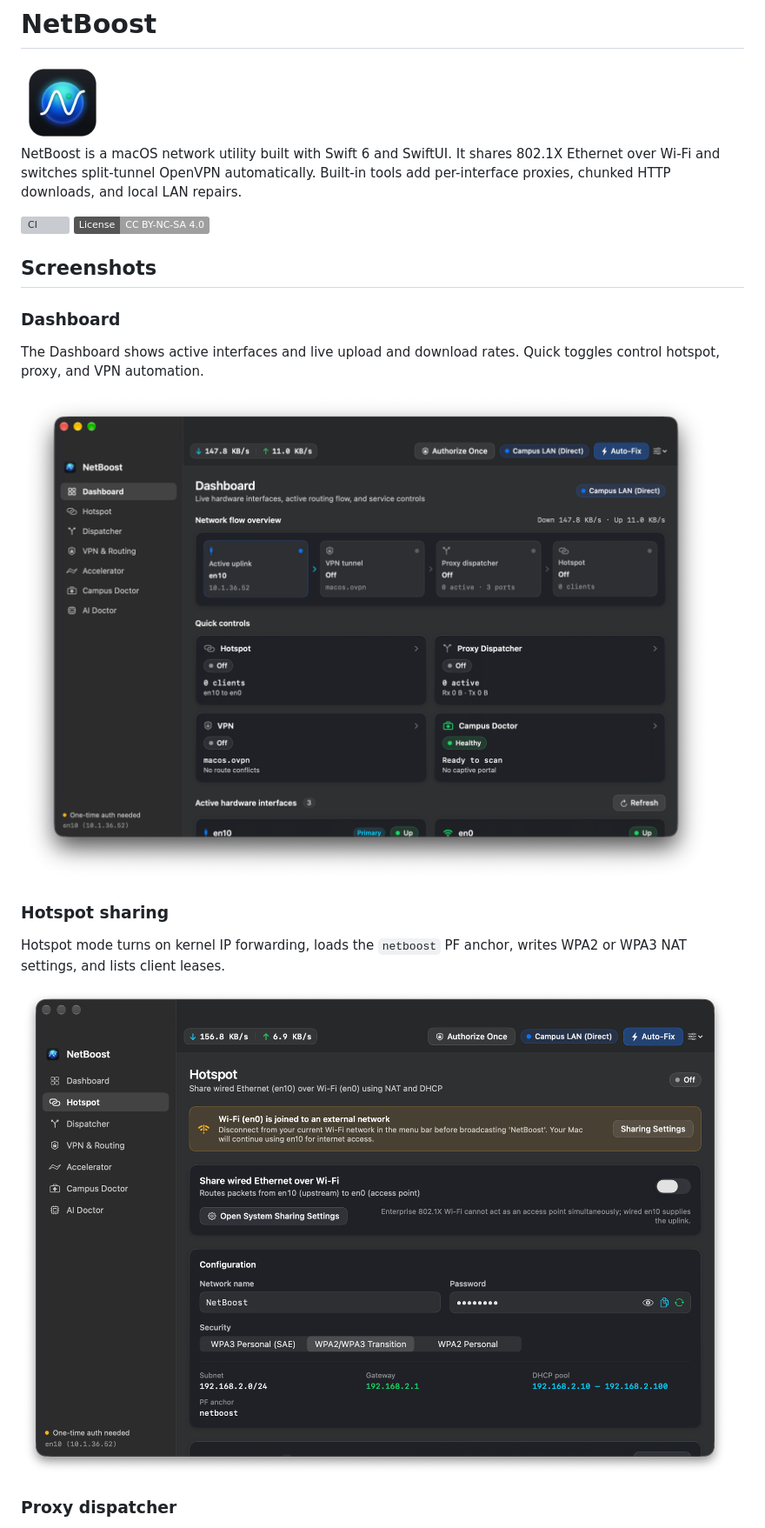
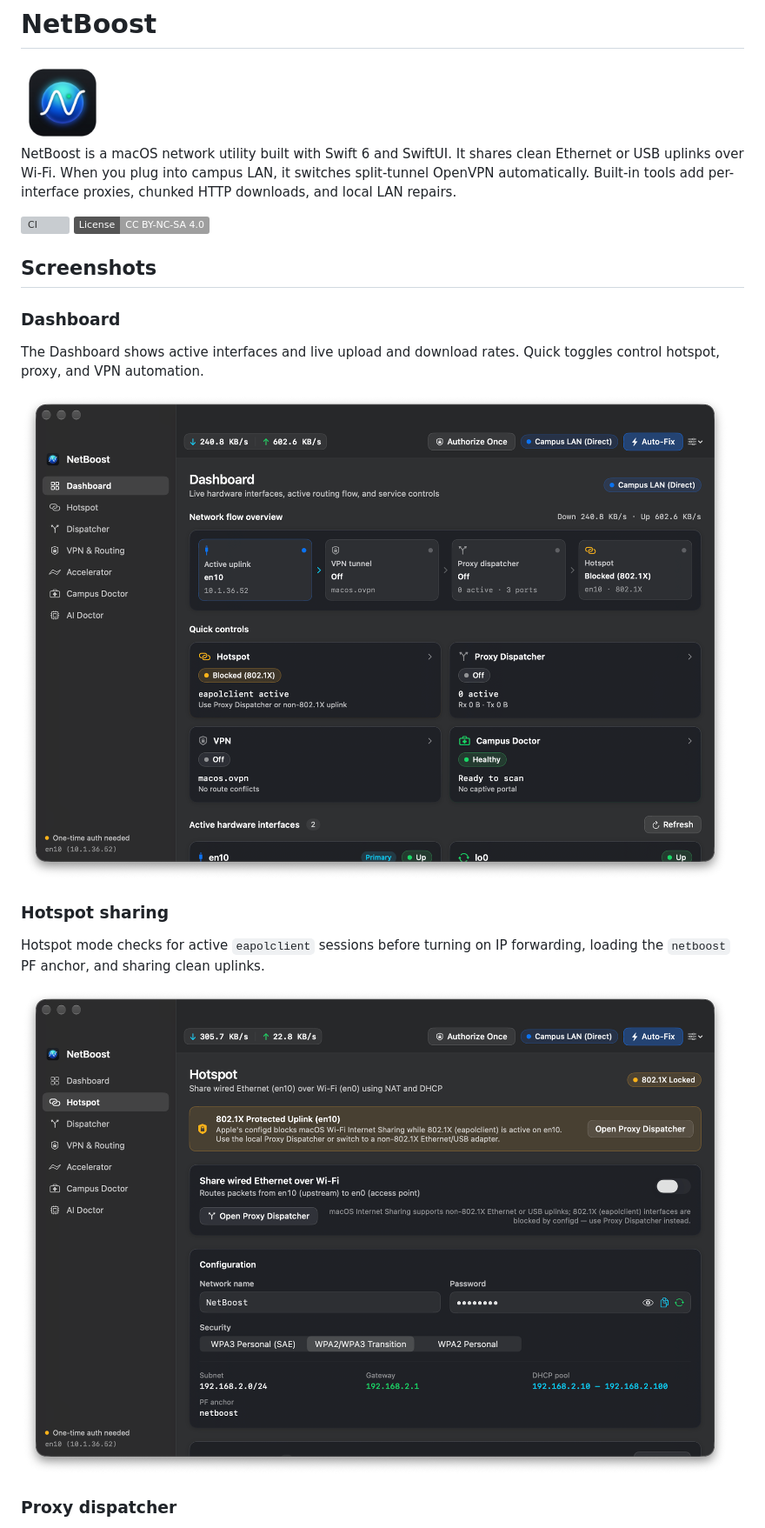
Before and after one commit to VA24d/NetBoost, a Markdown page: README.md, the part around one of its changes. Shown at 87% size. GitHub-like rendering; pictures changed too: Assets/screenshots/dashboard.png, Assets/screenshots/hotspot.png; badges without logos; grey boxes are pictures that could not be loaded.

Commit message:
fix(hotspot): detect 802.1X uplinks, roll back failed NAT, and guide to Proxy Dispatcher

```diff
--- a/README.md
+++ b/README.md
@@ -2,7 +2,7 @@
 
 <img src="Assets/AppIcon.png" alt="NetBoost icon" width="96" />
 
-NetBoost is a macOS network utility built with Swift 6 and SwiftUI. It shares 802.1X Ethernet over Wi-Fi and switches split-tunnel OpenVPN automatically. Built-in tools add per-interface proxies, chunked HTTP downloads, and local LAN repairs.
+NetBoost is a macOS network utility built with Swift 6 and SwiftUI. It shares clean Ethernet or USB uplinks over Wi-Fi. When you plug into campus LAN, it switches split-tunnel OpenVPN automatically. Built-in tools add per-interface proxies, chunked HTTP downloads, and local LAN repairs.
 
 [![CI](https://github.com/VA24d/NetBoost/actions/workflows/ci.yml/badge.svg)](https://github.com/VA24d/NetBoost/actions/workflows/ci.yml)
 [![License: CC BY-NC-SA 4.0](https://img.shields.io/badge/License-CC_BY--NC--SA_4.0-lightgrey.svg)](https://creativecommons.org/licenses/by-nc-sa/4.0/)
@@ -17,7 +17,7 @@ The Dashboard shows active interfaces and live upload and download rates. Quick
 
 ### Hotspot sharing
 
-Hotspot mode turns on kernel IP forwarding, loads the `netboost` PF anchor, writes WPA2 or WPA3 NAT settings, and lists client leases.
+Hotspot mode checks for active `eapolclient` sessions before turning on IP forwarding, loading the `netboost` PF anchor, and sharing clean uplinks.
 
 ![NetBoost Hotspot sharing](Assets/screenshots/hotspot.png)
 
```
Also changed, not shown: other parts of README.md (+2 -2 lines), ARCHITECTURE_PLAN.md (+3 -3 lines), DETAILED_PRODUCT_PLAN.md (+2 -2 lines), 9 other files.
